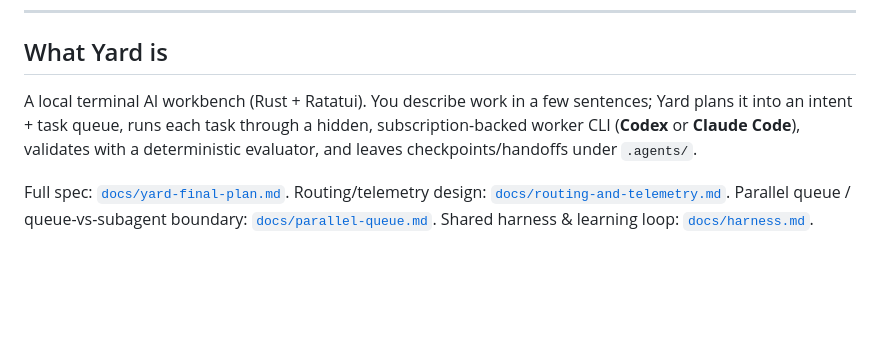
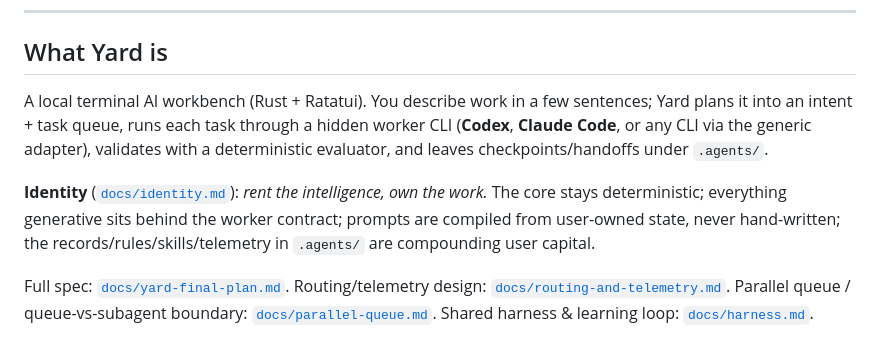
Before and after one commit to zzunkie/yardlet, a Markdown page: AGENTS.md, the part around the change. Drawn GitHub-style; blank space fills up the shorter version.

```diff
--- a/AGENTS.md
+++ b/AGENTS.md
@@ -12,7 +12,9 @@ Authoritative guidance for AI agents working in the `yard` repository.
 
 ## What Yard is
 
-A local terminal AI workbench (Rust + Ratatui). You describe work in a few sentences; Yard plans it into an intent + task queue, runs each task through a hidden, subscription-backed worker CLI (**Codex** or **Claude Code**), validates with a deterministic evaluator, and leaves checkpoints/handoffs under `.agents/`.
+A local terminal AI workbench (Rust + Ratatui). You describe work in a few sentences; Yard plans it into an intent + task queue, runs each task through a hidden worker CLI (**Codex**, **Claude Code**, or any CLI via the generic adapter), validates with a deterministic evaluator, and leaves checkpoints/handoffs under `.agents/`.
+
+**Identity** ([`docs/identity.md`](docs/identity.md)): *rent the intelligence, own the work.* The core stays deterministic; everything generative sits behind the worker contract; prompts are compiled from user-owned state, never hand-written; the records/rules/skills/telemetry in `.agents/` are compounding user capital.
 
 Full spec: [`docs/yard-final-plan.md`](docs/yard-final-plan.md). Routing/telemetry design: [`docs/routing-and-telemetry.md`](docs/routing-and-telemetry.md). Parallel queue / queue-vs-subagent boundary: [`docs/parallel-queue.md`](docs/parallel-queue.md). Shared harness & learning loop: [`docs/harness.md`](docs/harness.md).
 
```
Also changed, not shown: README.md (+26 -12 lines), docs/identity.md (added, +89 -0 lines).
